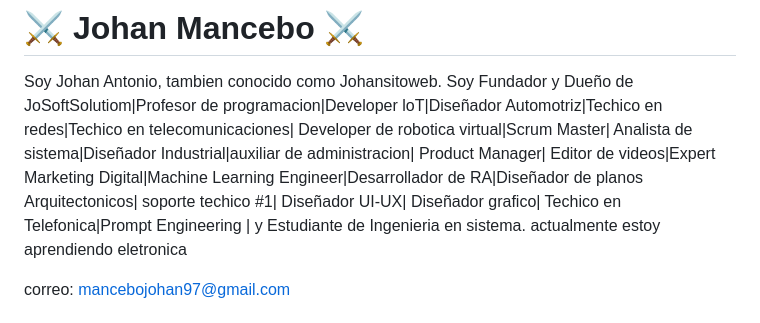
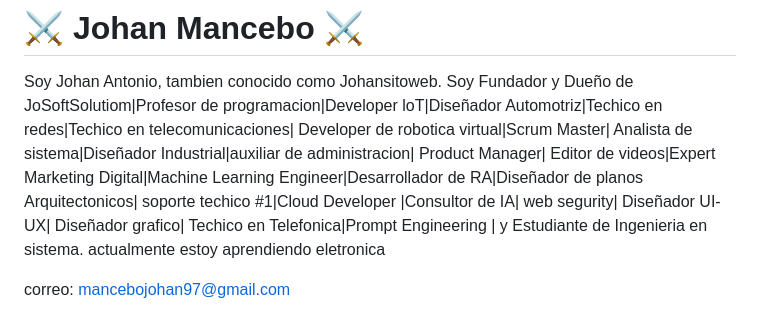
Before and after one commit to johansitoweb/johansitoweb, a Markdown page: README.md, the part around the change. Drawn GitHub-style.

```diff
--- a/README.md
+++ b/README.md
@@ -1,7 +1,7 @@
 # 💫 About Me:
 # ⚔ Johan Mancebo ⚔
 Soy Johan Antonio, tambien conocido como Johansitoweb. Soy Fundador y Dueño de JoSoftSolutiom|Profesor de programacion|Developer loT|Diseñador Automotriz|Techico en redes|Techico en telecomunicaciones| Developer de robotica virtual|Scrum Master| Analista de sistema|Diseñador Industrial|auxiliar de administracion|
-Product Manager| Editor de videos|Expert Marketing Digital|Machine Learning Engineer|Desarrollador de RA|Diseñador de planos Arquitectonicos| soporte techico #1| Diseñador UI-UX| Diseñador grafico| Techico en Telefonica|Prompt Engineering | y Estudiante de Ingenieria en sistema.
+Product Manager| Editor de videos|Expert Marketing Digital|Machine Learning Engineer|Desarrollador de RA|Diseñador de planos Arquitectonicos| soporte techico #1|Cloud Developer |Consultor de IA| web segurity| Diseñador UI-UX| Diseñador grafico| Techico en Telefonica|Prompt Engineering | y Estudiante de Ingenieria en sistema.
 actualmente estoy aprendiendo eletronica
 
 correo: mancebojohan97@gmail.com
```
